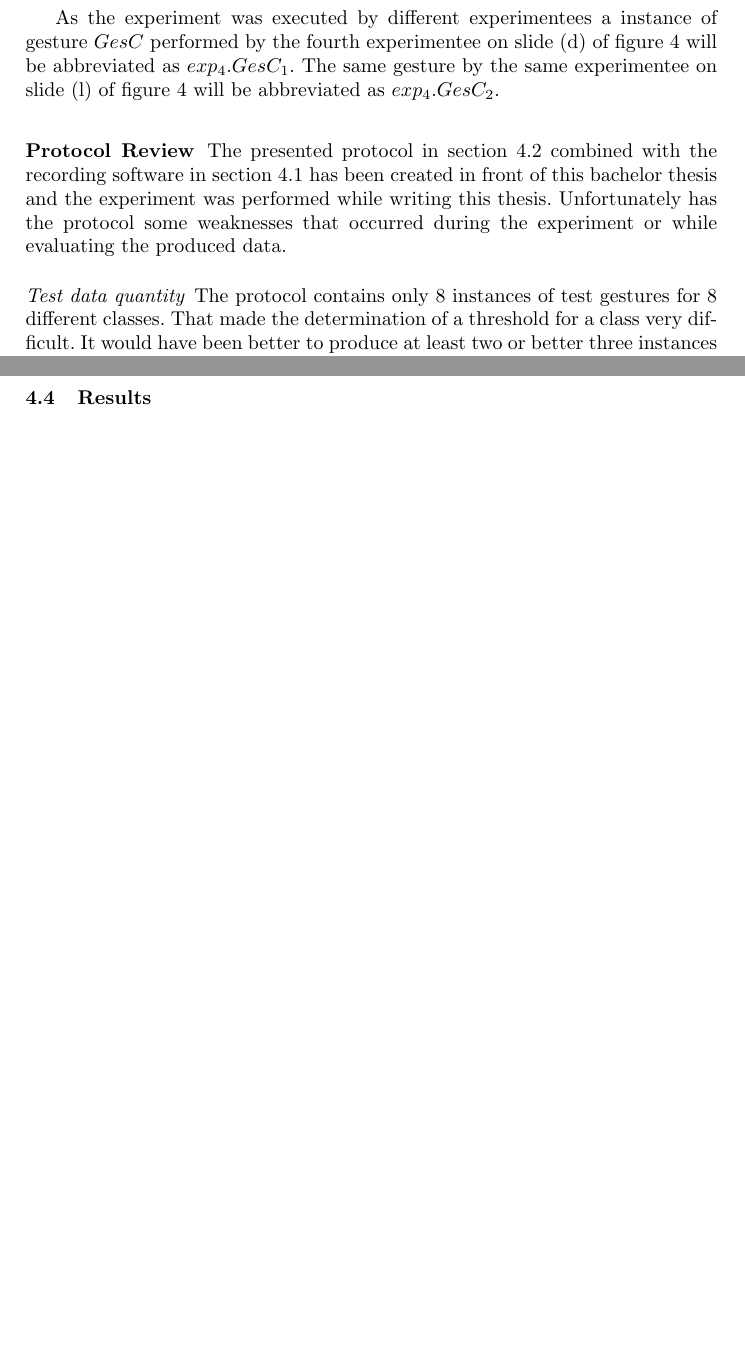
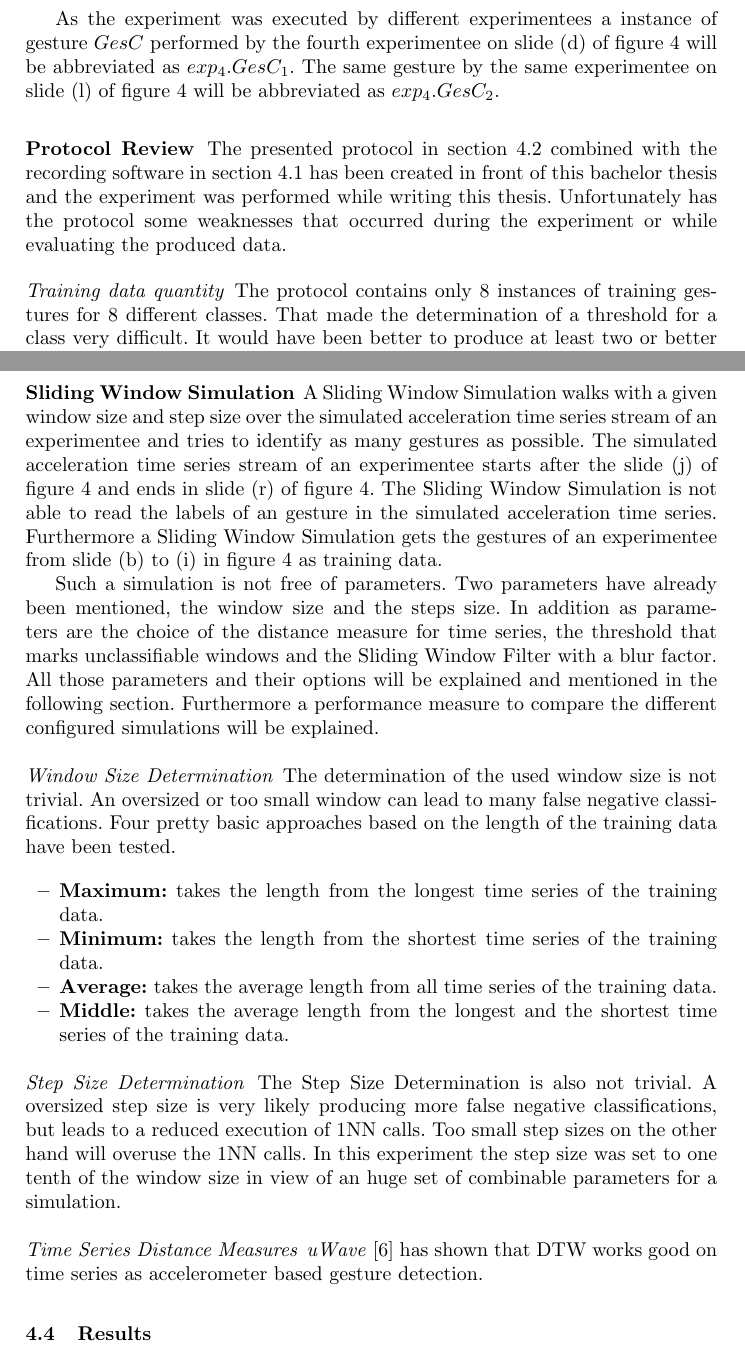
Before and after one commit to GordonLesti/SlidingWindowFilter, a LaTeX thesis (bachelor-thesis/bachelor-thesis.tex, which reads bachelor-thesis/experiment/evaluation/sliding_window_simulation.tex, bachelor-thesis/experiment/evaluation/sliding_window_simulation/step_size_determination.tex, bachelor-thesis/experiment/evaluation/sliding_window_simulation/time_series_distance_measures.tex): two parts of pages 11 and 13 of 14, joined at a grey line, cut so that both start at the same text, the shorter picture padded with empty space. Compiled offline with pdfLaTeX.

Commit message:
distance measure

```diff
--- /dev/null
+++ b/bachelor-thesis/experiment/evaluation/sliding_window_simulation.tex
@@ -0,0 +1,17 @@
+\subsubsection{Sliding Window Simulation} \label{sliding_window_simulation}
+A Sliding Window Simulation walks with a given window size and step size over the simulated acceleration time series
+stream of an experimentee and tries to identify as many gestures as possible. The simulated acceleration time series
+stream of an experimentee starts after the slide (j) of figure \ref{fig:slides} and ends in slide (r) of figure
+\ref{fig:slides}. The Sliding Window Simulation is not able to read the labels of an gesture in the simulated
+acceleration time series. Furthermore a Sliding Window Simulation gets the gestures of an experimentee from slide (b)
+to (i) in figure \ref{fig:slides} as training data.
+
+Such a simulation is not free of parameters. Two parameters have already been mentioned, the window size and the steps
+size. In addition as parameters are the choice of the distance measure for time series, the threshold that marks
+unclassifiable windows and the Sliding Window Filter with a blur factor. All those parameters and their options will be
+explained and mentioned in the following section. Furthermore a performance measure to compare the different configured
+simulations will be explained.
+
+\input{experiment/evaluation/sliding_window_simulation/window_size_determination.tex}
+\input{experiment/evaluation/sliding_window_simulation/step_size_determination.tex}
+\input{experiment/evaluation/sliding_window_simulation/time_series_distance_measures.tex}
--- /dev/null
+++ b/bachelor-thesis/experiment/evaluation/sliding_window_simulation/step_size_determination.tex
@@ -0,0 +1,5 @@
+\paragraph{Step Size Determination} \label{step_size_determination}
+The Step Size Determination is also not trivial. A oversized step size is very likely producing more false negative
+classifications, but leads to a reduced execution of 1NN calls. Too small step sizes on the other hand will overuse the
+1NN calls. In this experiment the step size was set to one tenth of the window size in view of an huge set of combinable
+parameters for a simulation.
--- /dev/null
+++ b/bachelor-thesis/experiment/evaluation/sliding_window_simulation/time_series_distance_measures.tex
@@ -0,0 +1,3 @@
+\paragraph{Time Series Distance Measures} \label{time_series_distance_measures}
+\textit{uWave} \cite{liu2009uwave} has shown that DTW works good on time series as accelerometer based gesture
+detection.
--- /dev/null
+++ b/bachelor-thesis/experiment/evaluation/sliding_window_simulation/window_size_determination.tex
@@ -0,0 +1,10 @@
+\paragraph{Window Size Determination} \label{window_size_determination}
+The determination of the used window size is not trivial. An oversized or too small window can lead to many false
+negative classifications. Four pretty basic approaches based on the length of the training data have been tested.
+
+\begin{itemize}
+    \item \textbf{Maximum:} takes the length from the longest time series of the training data.
+    \item \textbf{Minimum:} takes the length from the shortest time series of the training data.
+    \item \textbf{Average:} takes the average length from all time series of the training data.
+    \item \textbf{Middle:} takes the average length from the longest and the shortest time series of the training data.
+\end{itemize}
--- a/bachelor-thesis/experiment/protocol/protocol_review.tex
+++ b/bachelor-thesis/experiment/protocol/protocol_review.tex
@@ -3,9 +3,9 @@ The presented protocol in section \ref{protocol} combined with the recording sof
 been created in front of this bachelor thesis and the experiment was performed while writing this thesis. Unfortunately
 has the protocol some weaknesses that occurred during the experiment or while evaluating the produced data.
 
-\paragraph{Test data quantity} The protocol contains only 8 instances of test gestures for 8 different classes. That
-made the determination of a threshold for a class very difficult. It would have been better to produce at least two or
-better three instances of a gesture for every class.
+\paragraph{Training data quantity} The protocol contains only 8 instances of training gestures for 8 different classes.
+That made the determination of a threshold for a class very difficult. It would have been better to produce at least two
+or better three instances of a gesture for every class.
 
 \paragraph{Gesture illustration size} It was confusing for some experimentess that the gestures on the slides (j) to (q)
 had an other size as the gestures on slide (b) to (i) of figure \ref{fig:slides}. The recording had to be repeated,
```
Also changed, not shown: bachelor-thesis/experiment.tex (+2 -2 lines), bachelor-thesis/experiment/evaluation.tex (+1 -0 lines), bachelor-thesis/experiment/evaluation/quantization.tex (+4 -5 lines), bachelor-thesis/experiment/protocol.tex (+3 -3 lines).
